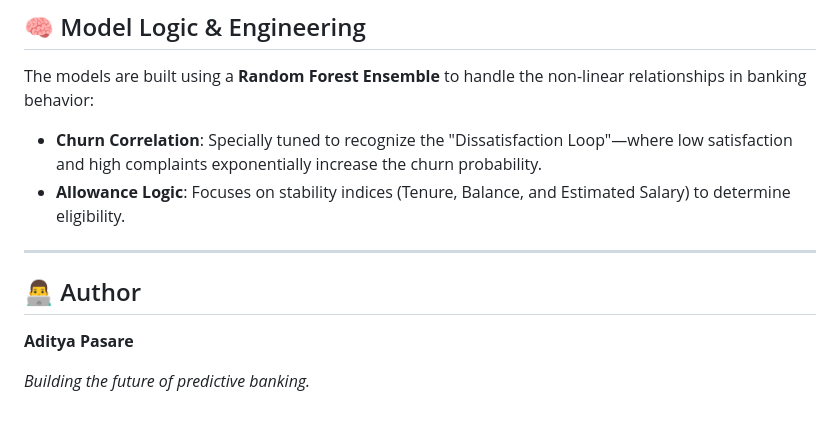
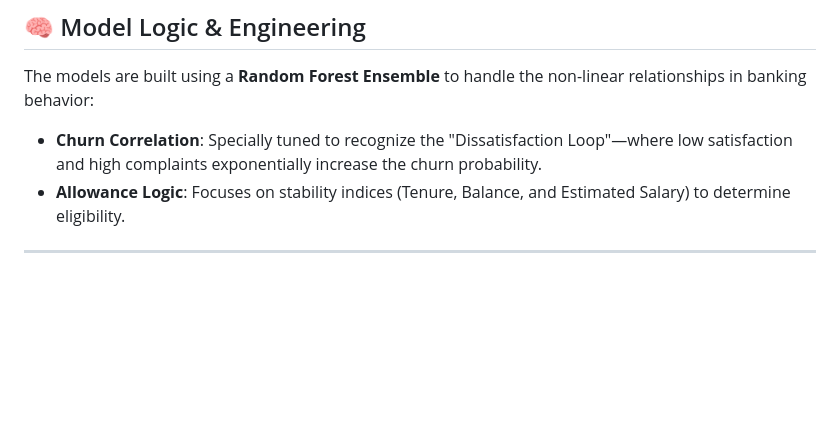
Before and after one commit to Adiitya01/Churn-Mitigation, a Markdown page: README.md, the part around the change. Rendered like a GitHub page; blank space fills up the shorter version.

```diff
--- a/README.md
+++ b/README.md
@@ -70,8 +70,3 @@ The models are built using a **Random Forest Ensemble** to handle the non-linear
 - **Allowance Logic**: Focuses on stability indices (Tenure, Balance, and Estimated Salary) to determine eligibility.
 
 ---
-
-## 👨‍💻 Author
-**Aditya Pasare**
-
-*Building the future of predictive banking.*
```
